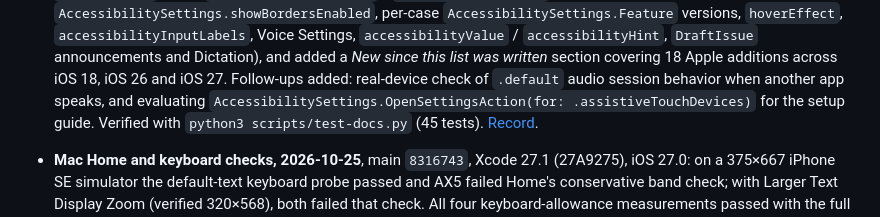
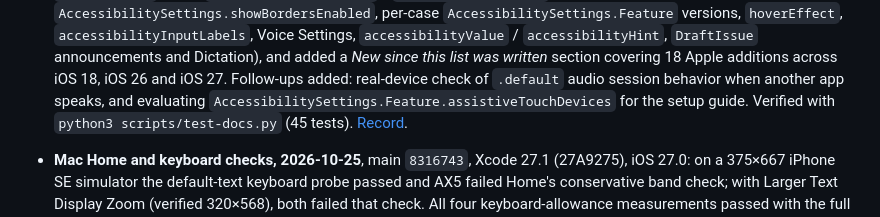
Before and after one commit to MiddleAgedBanana/Brickson, a Markdown page: docs/HANDOFF.md, the part around the change. Rendered like a GitHub page.

Commit message:
Correct follow-up symbol name to AccessibilitySettings.Feature.assistiveTouchDevices

```diff
--- a/docs/HANDOFF.md
+++ b/docs/HANDOFF.md
@@ -119,7 +119,7 @@ Xcode 27.1 (27A9275); PR #20 landed in `d79d836`.
   Dictation), and added a *New since this list was written* section covering 18
   Apple additions across iOS 18, iOS 26 and iOS 27. Follow-ups added:
   real-device check of `.default` audio session behavior when another app speaks,
-  and evaluating `AccessibilitySettings.OpenSettingsAction(for: .assistiveTouchDevices)`
+  and evaluating `AccessibilitySettings.Feature.assistiveTouchDevices`
   for the setup guide. Verified with `python3 scripts/test-docs.py` (45 tests).
   [Record](log/2026-10-27-accessibility-reference-audit.md).
 
```
